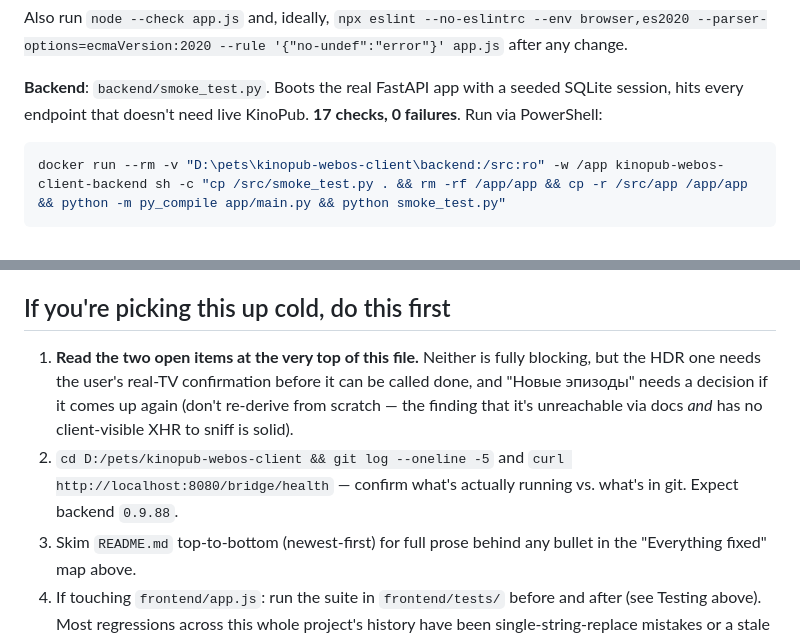
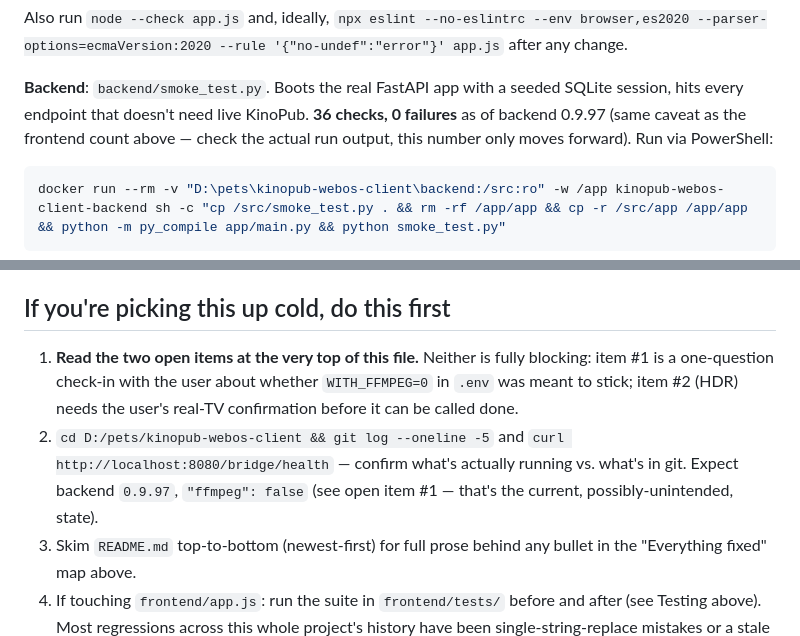
Before and after one commit to gunkinalexey/kinopub-webos-relay, a Markdown page: HANDOFF.md, 2 parts joined by grey strips. GitHub-like rendering.

````diff
--- a/HANDOFF.md
+++ b/HANDOFF.md
@@ -434,7 +435,9 @@ browser,es2020 --parser-options=ecmaVersion:2020 --rule
 
 **Backend**: `backend/smoke_test.py`. Boots the real FastAPI app with a
 seeded SQLite session, hits every endpoint that doesn't need live KinoPub.
-**17 checks, 0 failures**. Run via PowerShell:
+**36 checks, 0 failures** as of backend 0.9.97 (same caveat as the frontend
+count above — check the actual run output, this number only moves forward).
+Run via PowerShell:
 ```powershell
 docker run --rm -v "D:\pets\kinopub-webos-client\backend:/src:ro" -w /app kinopub-webos-client-backend sh -c "cp /src/smoke_test.py . && rm -rf /app/app && cp -r /src/app /app/app && python -m py_compile app/main.py && python smoke_test.py"
 ```
@@ -461,13 +464,13 @@ a framework, unless asked.
 ## If you're picking this up cold, do this first
 
 1. **Read the two open items at the very top of this file.** Neither is
-   fully blocking, but the HDR one needs the user's real-TV confirmation
-   before it can be called done, and "Новые эпизоды" needs a decision if it
-   comes up again (don't re-derive from scratch — the finding that it's
-   unreachable via docs *and* has no client-visible XHR to sniff is solid).
+   fully blocking: item #1 is a one-question check-in with the user about
+   whether `WITH_FFMPEG=0` in `.env` was meant to stick; item #2 (HDR) needs
+   the user's real-TV confirmation before it can be called done.
 2. `cd D:/pets/kinopub-webos-client && git log --oneline -5` and
    `curl http://localhost:8080/bridge/health` — confirm what's actually
-   running vs. what's in git. Expect backend `0.9.88`.
+   running vs. what's in git. Expect backend `0.9.97`, `"ffmpeg": false`
+   (see open item #1 — that's the current, possibly-unintended, state).
 3. Skim `README.md` top-to-bottom (newest-first) for full prose behind any
    bullet in the "Everything fixed" map above.
 4. If touching `frontend/app.js`: run the suite in `frontend/tests/` before
````
Also changed, not shown: other parts of HANDOFF.md (+26 -25 lines).
